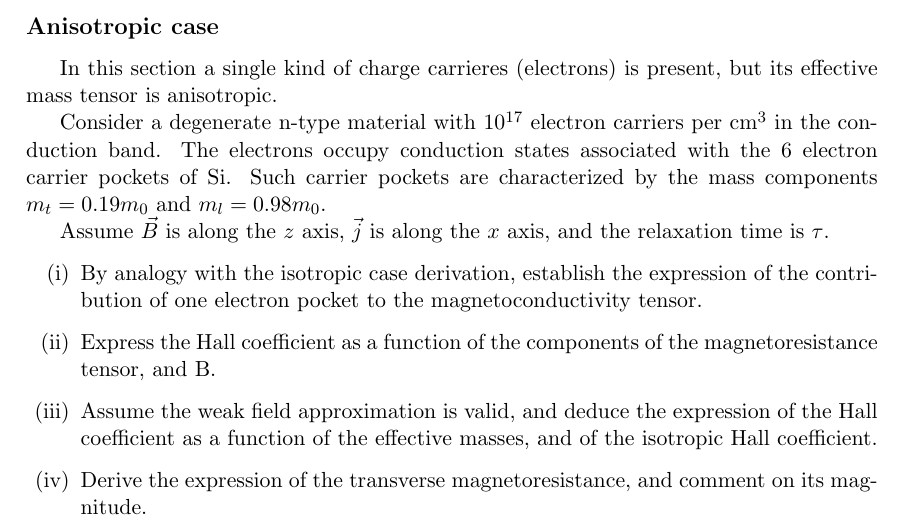
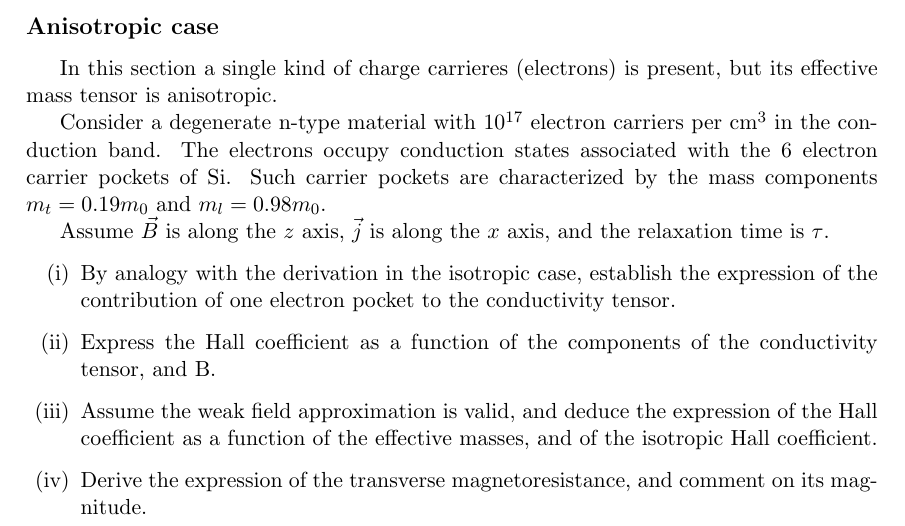
Before and after one commit to maksimovica/CMII, a LaTeX document (enonces/TD9.tex): part of the page, cut so that both start at the same text. Compiled offline with pdfLaTeX.

Commit message:
typo, wording

```diff
--- a/enonces/TD9.tex
+++ b/enonces/TD9.tex
@@ -89,11 +89,11 @@ Assume $\vec{B}$ is along the $z$ axis, $\vec{j}$ is along the $x$
 axis, and the relaxation time is $\tau$.
 
 \begin{enumerate}[label=(\roman*)]
-\item By analogy with the isotropic case derivation, establish the
+\item By analogy with the derivation in the isotropic case, establish the
   expression of the contribution of one electron pocket to the
-  magnetoconductivity tensor.
+  conductivity tensor.
 \item Express the Hall coefficient as a function of the components of
-  the magnetoresistance tensor, and B.
+  the conductivity tensor, and B.
 \item Assume the weak field approximation is valid, and deduce the
   expression of the Hall coefficient as a function of the effective
   masses, and of the isotropic Hall coefficient.
```
Also changed, not shown: enonces/TD8.tex (+2 -3 lines).
